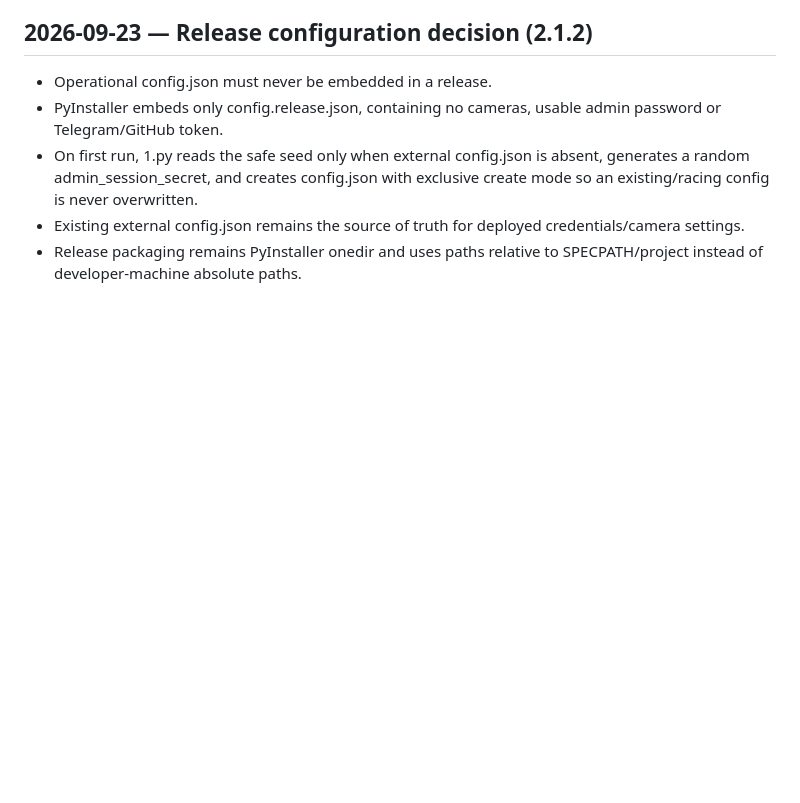
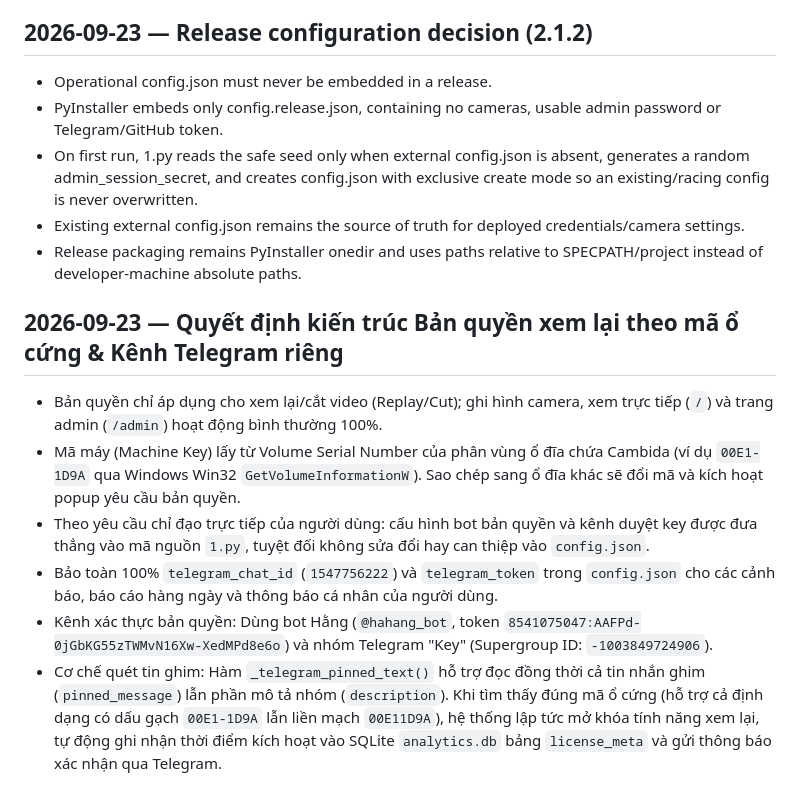
Before and after one commit to qwusvn/Cambida, a Markdown page: .project/DECISIONS.md, the part around the change. Rendered like a GitHub page; blank space fills up the shorter version.

```diff
--- a/.project/DECISIONS.md
+++ b/.project/DECISIONS.md
@@ -136,3 +136,11 @@
 - On first run, 1.py reads the safe seed only when external config.json is absent, generates a random admin_session_secret, and creates config.json with exclusive create mode so an existing/racing config is never overwritten.
 - Existing external config.json remains the source of truth for deployed credentials/camera settings.
 - Release packaging remains PyInstaller onedir and uses paths relative to SPECPATH/project instead of developer-machine absolute paths.
+
+## 2026-09-23 — Quyết định kiến trúc Bản quyền xem lại theo mã ổ cứng & Kênh Telegram riêng
+- Bản quyền chỉ áp dụng cho xem lại/cắt video (Replay/Cut); ghi hình camera, xem trực tiếp (`/`) và trang admin (`/admin`) hoạt động bình thường 100%.
+- Mã máy (Machine Key) lấy từ Volume Serial Number của phân vùng ổ đĩa chứa Cambida (ví dụ `00E1-1D9A` qua Windows Win32 `GetVolumeInformationW`). Sao chép sang ổ đĩa khác sẽ đổi mã và kích hoạt popup yêu cầu bản quyền.
+- Theo yêu cầu chỉ đạo trực tiếp của người dùng: cấu hình bot bản quyền và kênh duyệt key được đưa thẳng vào mã nguồn `1.py`, tuyệt đối không sửa đổi hay can thiệp vào `config.json`.
+- Bảo toàn 100% `telegram_chat_id` (`1547756222`) và `telegram_token` trong `config.json` cho các cảnh báo, báo cáo hàng ngày và thông báo cá nhân của người dùng.
+- Kênh xác thực bản quyền: Dùng bot Hằng (`@hahang_bot`, token `8541075047:AAFPd-0jGbKG55zTWMvN16Xw-XedMPd8e6o`) và nhóm Telegram "Key" (Supergroup ID: `-1003849724906`).
+- Cơ chế quét tin ghim: Hàm `_telegram_pinned_text()` hỗ trợ đọc đồng thời cả tin nhắn ghim (`pinned_message`) lẫn phần mô tả nhóm (`description`). Khi tìm thấy đúng mã ổ cứng (hỗ trợ cả định dạng có dấu gạch `00E1-1D9A` lẫn liền mạch `00E11D9A`), hệ thống lập tức mở khóa tính năng xem lại, tự động ghi nhận thời điểm kích hoạt vào SQLite `analytics.db` bảng `license_meta` và gửi thông báo xác nhận qua Telegram.
```
Also changed, not shown: .project/HANDOFF.md (+19 -0 lines).
